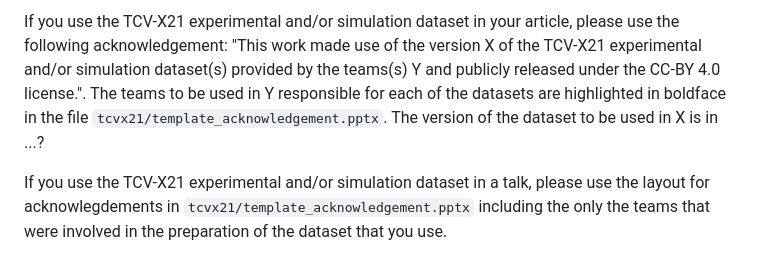
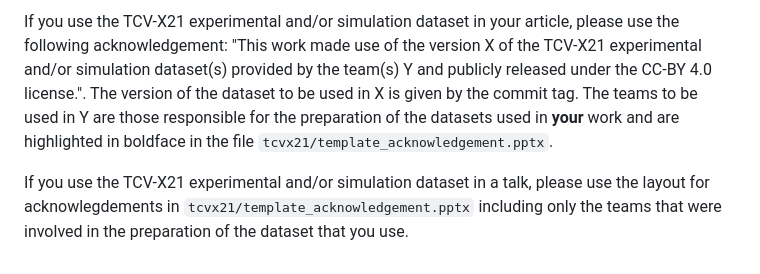
Before and after one commit to SPCData/TCV-X21, a Markdown page: README.md, the part around the change printed below. Rendered like a GitHub page.

Commit message:
Update README.md
Fixing acknowledgment guide lines

```diff
--- a/README.md
+++ b/README.md
@@ -101,4 +101,4 @@ If you use any of the content of the TCV-X21 repository in one of your publicati
 
-If you use the TCV-X21 experimental and/or simulation dataset in your article, please use the following acknowledgement: "This work made use of the version X of the TCV-X21 experimental and/or simulation dataset(s) provided by the teams(s) Y and publicly released under the CC-BY 4.0 license.". The teams to be used in Y responsible for each of the datasets are highlighted in boldface in the file `tcvx21/template_acknowledgement.pptx`. The version of the dataset to be used in X is in ...?
+If you use the TCV-X21 experimental and/or simulation dataset in your article, please use the following acknowledgement: "This work made use of the version X of the TCV-X21 experimental and/or simulation dataset(s) provided by the team(s) Y and publicly released under the CC-BY 4.0 license.". The version of the dataset to be used in X is given by the commit tag. The teams to be used in Y are those responsible for the preparation of the datasets used in **your** work and are highlighted in boldface in the file `tcvx21/template_acknowledgement.pptx`.
 
-If you use the TCV-X21 experimental and/or simulation dataset in a talk, please use the layout for acknowlegdements in `tcvx21/template_acknowledgement.pptx` including the only the teams that were involved in the preparation of the dataset that you use.
+If you use the TCV-X21 experimental and/or simulation dataset in a talk, please use the layout for acknowlegdements in `tcvx21/template_acknowledgement.pptx` including only the teams that were involved in the preparation of the dataset that you use.
```
Also changed, not shown: other parts of README.md (+1 -1 lines).
